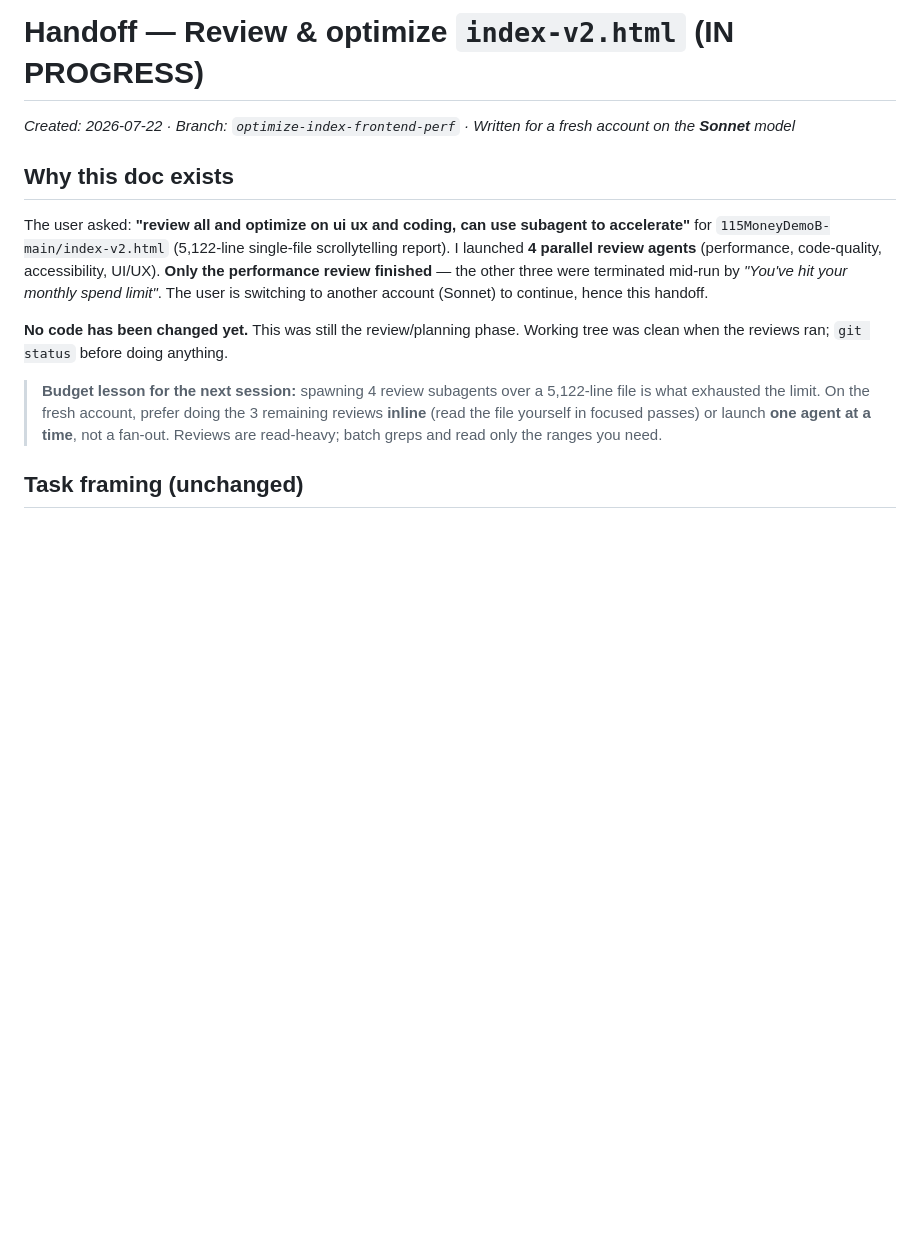
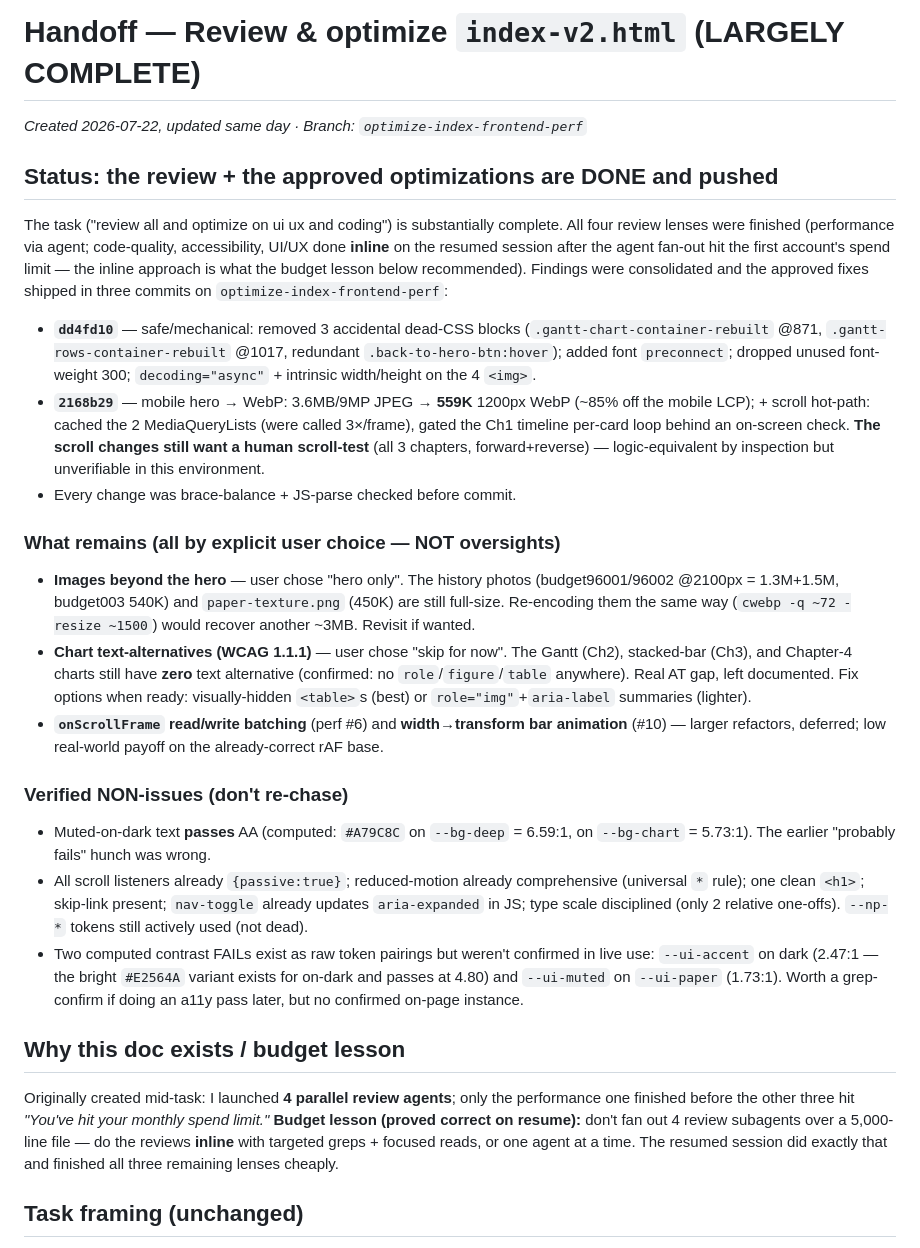
Before and after one commit to ke22/govBudget, a Markdown page: 115MoneyDemoB-main/HANDOFF-REVIEW-OPTIMIZE.md, the part around the change. Drawn GitHub-style; blank space fills up the shorter version.

Commit message:
docs(index-v2): update review-optimize handoff to completed state
Records the 3 shipped commits (dead-CSS/hygiene, hero WebP, scroll
hot-path), what remains by explicit user choice (photos/texture
images, chart a11y, larger JS refactors), and the verified
non-issues so they aren't re-chased. Notes the scroll changes still
want a human scroll-test.

Co-Authored-By: Claude Opus 4.8 <noreply@anthropic.com>

```diff
--- a/115MoneyDemoB-main/HANDOFF-REVIEW-OPTIMIZE.md
+++ b/115MoneyDemoB-main/HANDOFF-REVIEW-OPTIMIZE.md
@@ -1,14 +1,64 @@
-# Handoff — Review & optimize `index-v2.html` (IN PROGRESS)
+# Handoff — Review & optimize `index-v2.html` (LARGELY COMPLETE)
 
-_Created: 2026-07-22 · Branch: `optimize-index-frontend-perf` · Written for a fresh account on the **Sonnet** model_
+_Created 2026-07-22, updated same day · Branch: `optimize-index-frontend-perf`_
 
-## Why this doc exists
+## Status: the review + the approved optimizations are DONE and pushed
 
-The user asked: **"review all and optimize on ui ux and coding, can use subagent to accelerate"** for `115MoneyDemoB-main/index-v2.html` (5,122-line single-file scrollytelling report). I launched **4 parallel review agents** (performance, code-quality, accessibility, UI/UX). **Only the performance review finished** — the other three were terminated mid-run by _"You've hit your monthly spend limit"_. The user is switching to another account (Sonnet) to continue, hence this handoff.
+The task ("review all and optimize on ui ux and coding") is substantially complete.
+All four review lenses were finished (performance via agent; code-quality,
+accessibility, UI/UX done **inline** on the resumed session after the agent fan-out
+hit the first account's spend limit — the inline approach is what the budget lesson
+below recommended). Findings were consolidated and the approved fixes shipped in
+three commits on `optimize-index-frontend-perf`:
 
-**No code has been changed yet.** This was still the review/planning phase. Working tree was clean when the reviews ran; `git status` before doing anything.
+- **`dd4fd10`** — safe/mechanical: removed 3 accidental dead-CSS blocks
+  (`.gantt-chart-container-rebuilt` @871, `.gantt-rows-container-rebuilt` @1017,
+  redundant `.back-to-hero-btn:hover`); added font `preconnect`; dropped unused
+  font-weight 300; `decoding="async"` + intrinsic width/height on the 4 `<img>`.
+- **`2168b29`** — mobile hero → WebP: 3.6MB/9MP JPEG → **559K** 1200px WebP
+  (~85% off the mobile LCP); + scroll hot-path: cached the 2 MediaQueryLists
+  (were called 3×/frame), gated the Ch1 timeline per-card loop behind an on-screen
+  check. **The scroll changes still want a human scroll-test** (all 3 chapters,
+  forward+reverse) — logic-equivalent by inspection but unverifiable in this
+  environment.
+- Every change was brace-balance + JS-parse checked before commit.
 
-> **Budget lesson for the next session:** spawning 4 review subagents over a 5,122-line file is what exhausted the limit. On the fresh account, prefer doing the 3 remaining reviews **inline** (read the file yourself in focused passes) or launch **one agent at a time**, not a fan-out. Reviews are read-heavy; batch greps and read only the ranges you need.
+### What remains (all by explicit user choice — NOT oversights)
+
+- **Images beyond the hero** — user chose "hero only". The history photos
+  (budget96001/96002 @2100px = 1.3M+1.5M, budget003 540K) and `paper-texture.png`
+  (450K) are still full-size. Re-encoding them the same way (`cwebp -q ~72
+  -resize ~1500`) would recover another ~3MB. Revisit if wanted.
+- **Chart text-alternatives (WCAG 1.1.1)** — user chose "skip for now". The Gantt
+  (Ch2), stacked-bar (Ch3), and Chapter-4 charts still have **zero** text
+  alternative (confirmed: no `role`/`figure`/`table` anywhere). Real AT gap, left
+  documented. Fix options when ready: visually-hidden `<table>`s (best) or
+  `role="img"`+`aria-label` summaries (lighter).
+- **`onScrollFrame` read/write batching** (perf #6) and **width→transform bar
+  animation** (#10) — larger refactors, deferred; low real-world payoff on the
+  already-correct rAF base.
+
+### Verified NON-issues (don't re-chase)
+
+- Muted-on-dark text **passes** AA (computed: `#A79C8C` on `--bg-deep` = 6.59:1,
+  on `--bg-chart` = 5.73:1). The earlier "probably fails" hunch was wrong.
+- All scroll listeners already `{passive:true}`; reduced-motion already
+  comprehensive (universal `*` rule); one clean `<h1>`; skip-link present;
+  `nav-toggle` already updates `aria-expanded` in JS; type scale disciplined
+  (only 2 relative one-offs). `--np-*` tokens still actively used (not dead).
+- Two computed contrast FAILs exist as raw token pairings but weren't confirmed
+  in live use: `--ui-accent` on dark (2.47:1 — the bright `#E2564A` variant exists
+  for on-dark and passes at 4.80) and `--ui-muted` on `--ui-paper` (1.73:1). Worth
+  a grep-confirm if doing an a11y pass later, but no confirmed on-page instance.
+
+## Why this doc exists / budget lesson
+
+Originally created mid-task: I launched **4 parallel review agents**; only the
+performance one finished before the other three hit _"You've hit your monthly spend
+limit."_ **Budget lesson (proved correct on resume):** don't fan out 4 review
+subagents over a 5,000-line file — do the reviews **inline** with targeted greps +
+focused reads, or one agent at a time. The resumed session did exactly that and
+finished all three remaining lenses cheaply.
 
 ## Task framing (unchanged)
 
```
